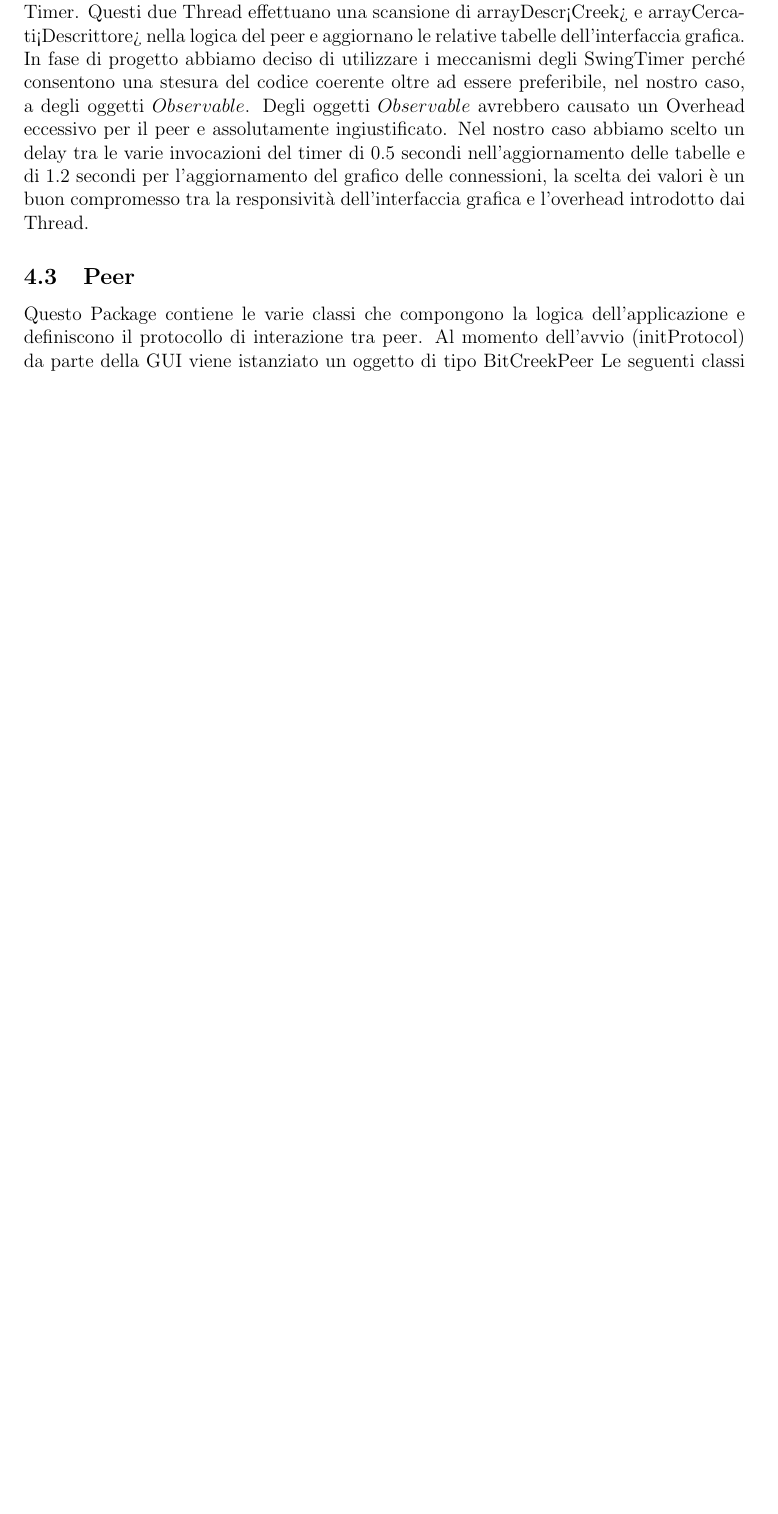
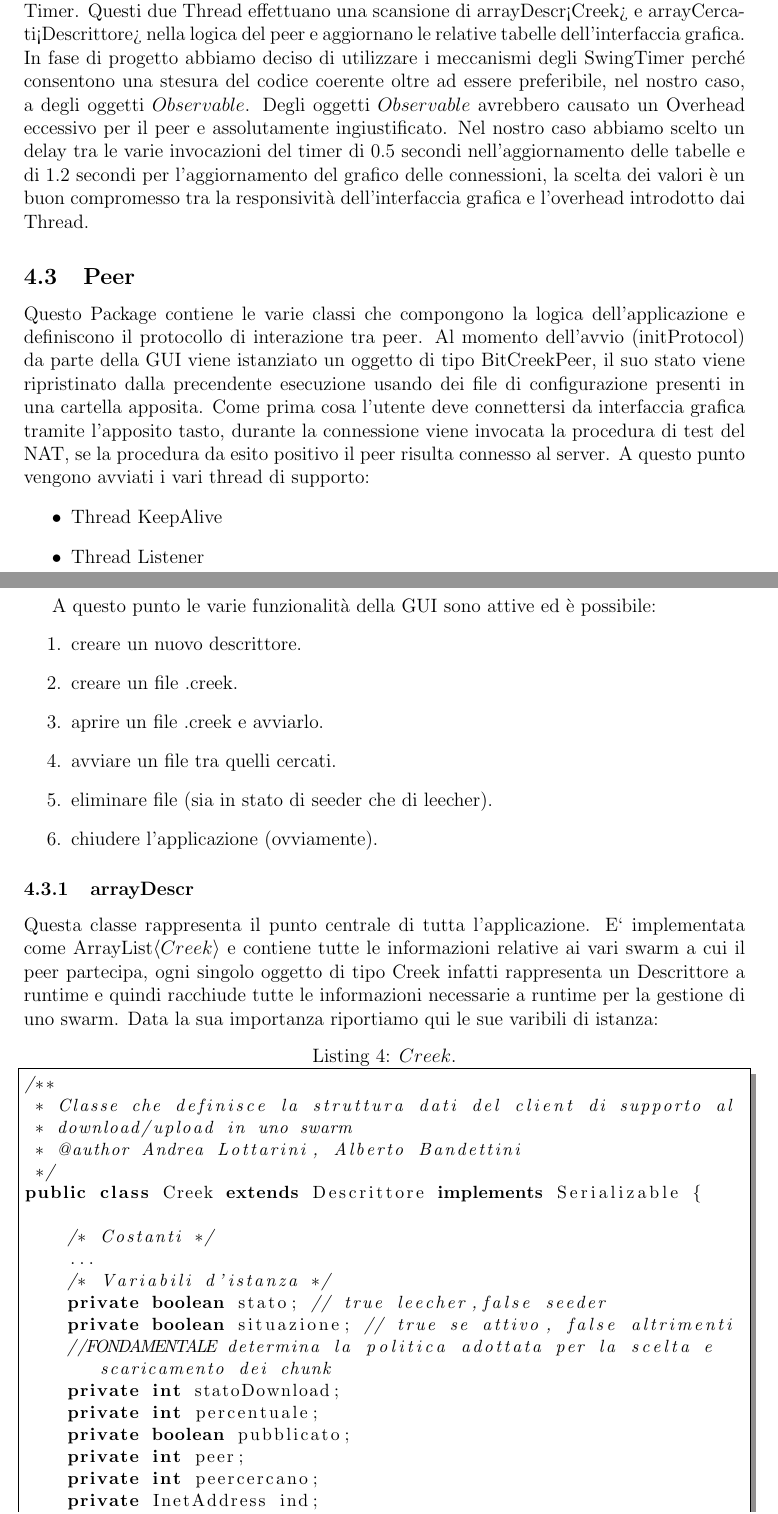
Before and after one commit to igon86/bitcreek, a LaTeX document (BitCreekPeer/src/RelazioneLPR/relazione.tex, which reads BitCreekPeer/src/RelazioneLPR/Implementazione.tex): part of page 14 of 14 before the commit and two parts of pages 14 and 15 of 16 after it, the two joined at a grey line, cut so that both start at the same text, the shorter picture padded with empty space. The pictures show the PDF file BitCreekPeer/src/RelazioneLPR/relazione.pdf that the author committed with the source.

Commit message:
relazione aggiornata

```diff
--- a/BitCreekPeer/src/RelazioneLPR/Implementazione.tex
+++ b/BitCreekPeer/src/RelazioneLPR/Implementazione.tex
@@ -99,4 +99,26 @@ In fase di progetto abbiamo deciso di utilizzare i meccanismi degli SwingTimer p
 \subsection{Peer}
 
 Questo Package contiene le varie classi che compongono la logica dell'applicazione e definiscono il protocollo di interazione tra peer.
-Al momento dell'avvio (initProtocol) da parte della GUI viene istanziato un oggetto di tipo BitCreekPeer
+Al momento dell'avvio (initProtocol) da parte della GUI viene istanziato un oggetto di tipo BitCreekPeer, il suo stato viene ripristinato dalla precendente esecuzione usando dei file di configurazione presenti in una cartella apposita. Come prima cosa l'utente deve connettersi da interfaccia grafica tramite l'apposito tasto, durante la connessione viene invocata la procedura di test del NAT, se la procedura da esito positivo il peer risulta connesso al server.
+A questo punto vengono avviati i vari thread di supporto:
+\begin{itemize}
+\item Thread KeepAlive
+\item Thread Listener
+\end{itemize}
+
+%%INSERIRE QUI COMMENTO DELLA SPIEGAZIONE NAT
+A questo punto le varie funzionalit\`a della GUI sono attive ed \`e possibile:
+\begin{enumerate}
+\item creare un nuovo descrittore.
+\item creare un file .creek.
+\item aprire un file .creek e avviarlo.
+\item avviare un file tra quelli cercati.
+\item eliminare file (sia in stato di seeder che di leecher).
+\item chiudere l'applicazione (ovviamente).
+\end{enumerate}
+
+%CASI D'USO
+
+\subsubsection{arrayDescr}
+Questa classe rappresenta il punto centrale di tutta l'applicazione.
+E` implementata come ArrayList$\langle Creek \rangle$ e contiene tutte le informazioni relative ai vari swarm a cui il peer partecipa, ogni singolo oggetto di tipo Creek infatti rappresenta un "Descrittore a runtime" e quindi racchiude tutte le informazioni necessarie a runtime per la gestione di uno swarm. Data la sua importanza riportiamo qui le sue varibili di istanza:
```
Also changed, not shown: BitCreekPeer/src/RelazioneLPR/images/GUI.jpg (added), BitCreekPeer/src/RelazioneLPR/images/peerClass.jpg (added), BitCreekPeer/src/RelazioneLPR/images/serverClass.jpg (added), BitCreekPeer/src/RelazioneLPR/relazione.pdf, BitCreekPeer/src/RelazioneLPR/Implementazione.tex (8 more changed lines), 4 other files.
